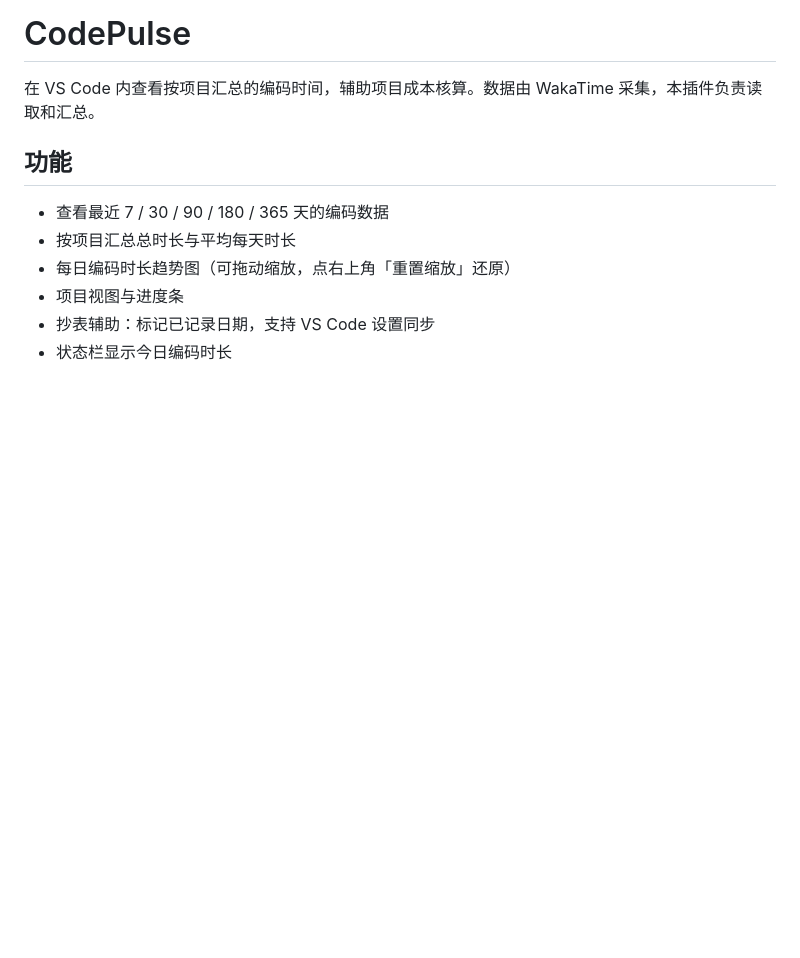
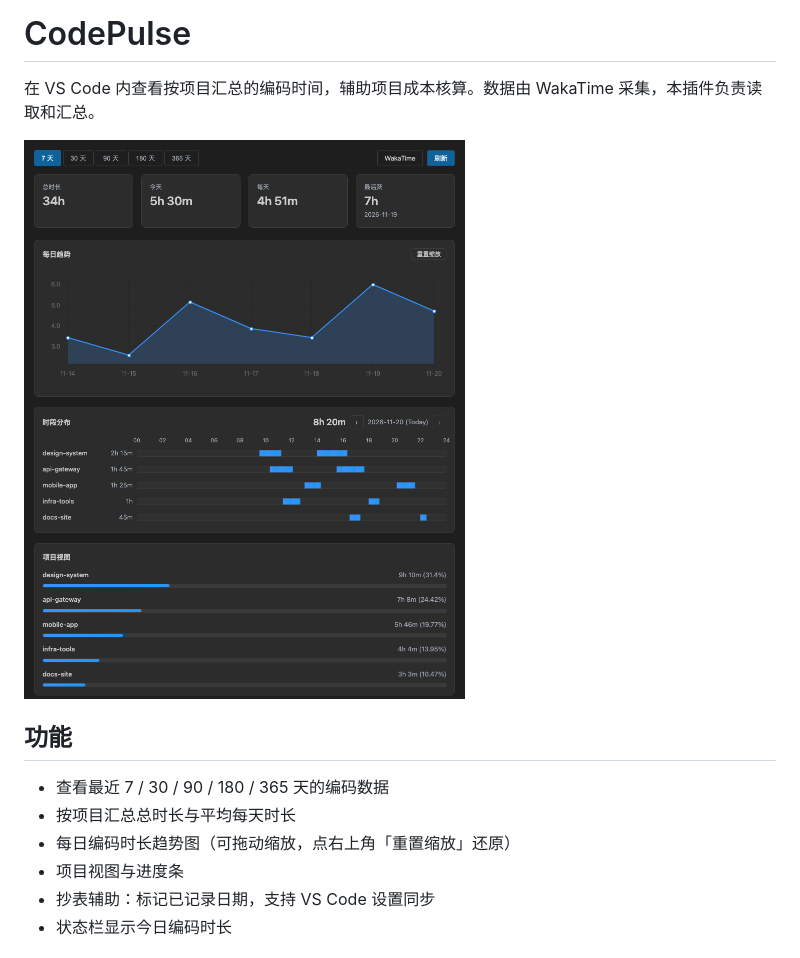
Before and after one commit to BWrong/CodePulse, a Markdown page: packages/vscode/README.md, the part around the change. Rendered like a GitHub page; pictures changed too: docs/images/vscode-dashboard.png (added); blank space fills up the shorter version.

Commit message:
docs(vscode): 📷 README 补面板截图

```diff
--- a/packages/vscode/README.md
+++ b/packages/vscode/README.md
@@ -1,6 +1,8 @@
 # CodePulse
 
 在 VS Code 内查看按项目汇总的编码时间，辅助项目成本核算。数据由 WakaTime 采集，本插件负责读取和汇总。
+
+![CodePulse 面板](../../docs/images/vscode-dashboard.png)
 
  ## 功能
 
```
